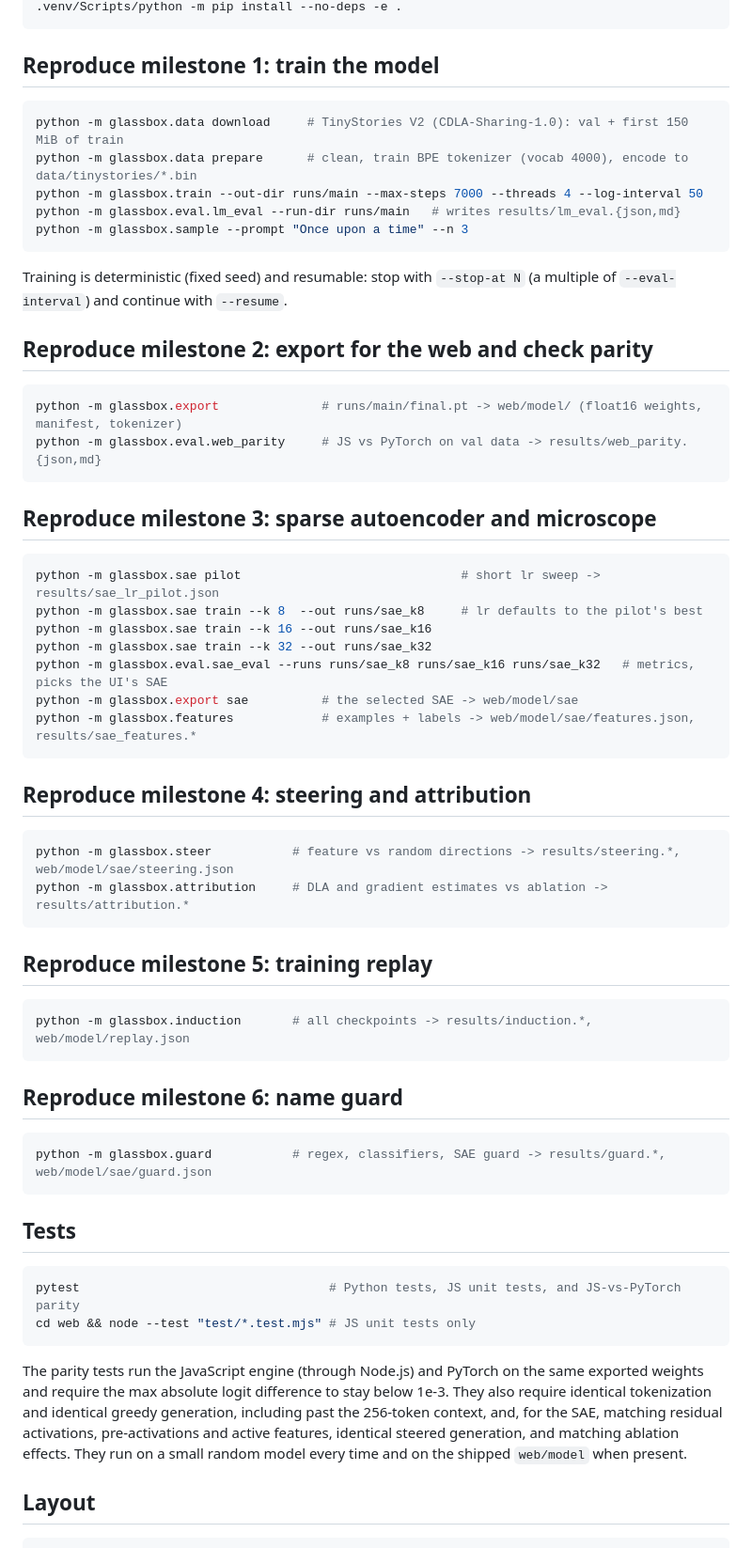
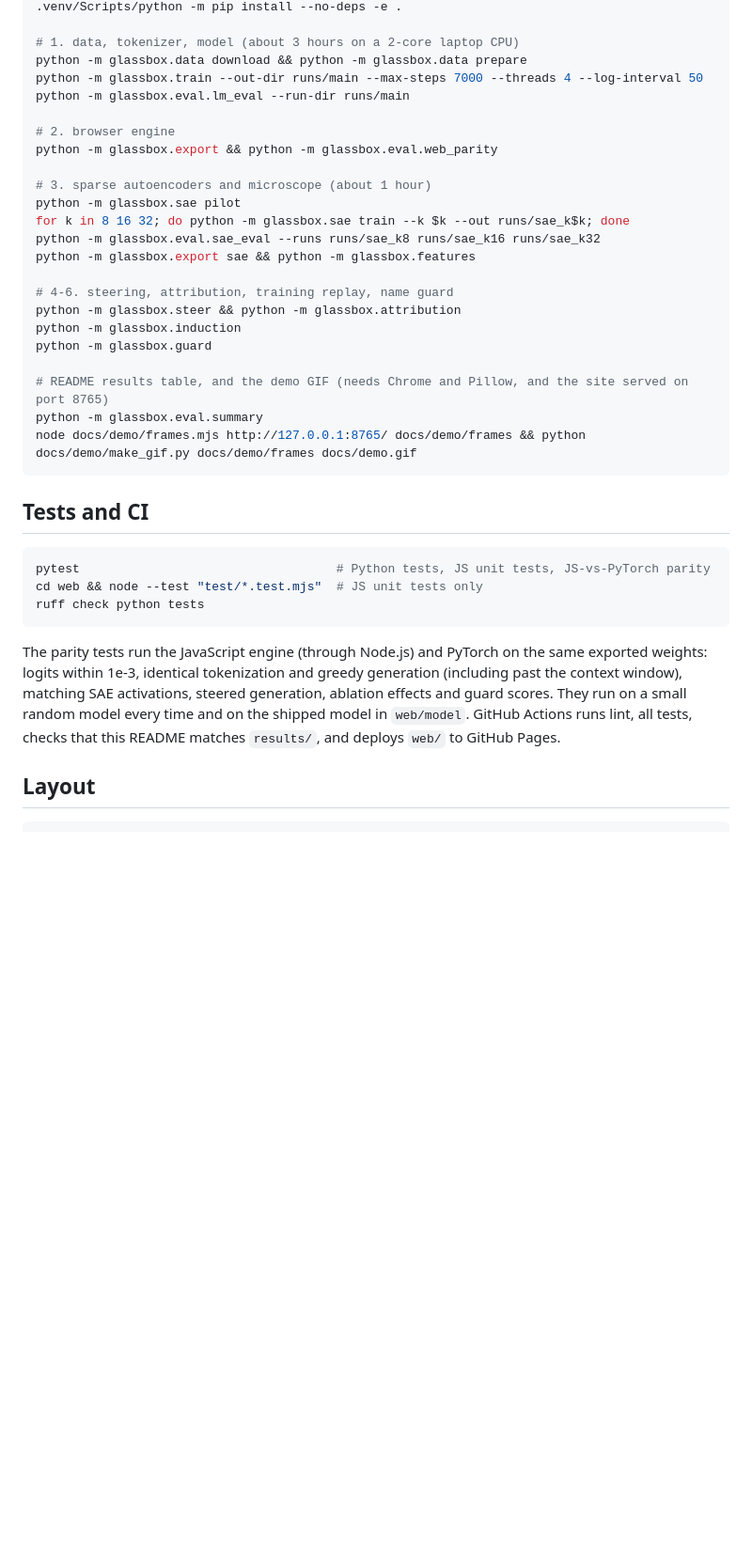
Before and after one commit to muhimranhidayathamzh/glassbox, a Markdown page: README.md, the part around one of its changes. Shown at 94% size. GitHub-like rendering; blank space fills up the shorter version.

````diff
--- a/README.md
+++ b/README.md
@@ -45,70 +77,42 @@ python -m venv .venv
 .venv/Scripts/python -m pip install --no-deps -e .
+
+# 1. data, tokenizer, model (about 3 hours on a 2-core laptop CPU)
+python -m glassbox.data download && python -m glassbox.data prepare
+python -m glassbox.train --out-dir runs/main --max-steps 7000 --threads 4 --log-interval 50
+python -m glassbox.eval.lm_eval --run-dir runs/main
+
+# 2. browser engine
+python -m glassbox.export && python -m glassbox.eval.web_parity
+
+# 3. sparse autoencoders and microscope (about 1 hour)
+python -m glassbox.sae pilot
+for k in 8 16 32; do python -m glassbox.sae train --k $k --out runs/sae_k$k; done
+python -m glassbox.eval.sae_eval --runs runs/sae_k8 runs/sae_k16 runs/sae_k32
+python -m glassbox.export sae && python -m glassbox.features
+
+# 4-6. steering, attribution, training replay, name guard
+python -m glassbox.steer && python -m glassbox.attribution
+python -m glassbox.induction
+python -m glassbox.guard
+
+# README results table, and the demo GIF (needs Chrome and Pillow, and the site served on port 8765)
+python -m glassbox.eval.summary
+node docs/demo/frames.mjs http://127.0.0.1:8765/ docs/demo/frames && python docs/demo/make_gif.py docs/demo/frames docs/demo.gif
 ```
 
-## Reproduce milestone 1: train the model
+## Tests and CI
 
 ```bash
-python -m glassbox.data download     # TinyStories V2 (CDLA-Sharing-1.0): val + first 150 MiB of train
-python -m glassbox.data prepare      # clean, train BPE tokenizer (vocab 4000), encode to data/tinystories/*.bin
-python -m glassbox.train --out-dir runs/main --max-steps 7000 --threads 4 --log-interval 50
-python -m glassbox.eval.lm_eval --run-dir runs/main   # writes results/lm_eval.{json,md}
-python -m glassbox.sample --prompt "Once upon a time" --n 3
+pytest                                   # Python tests, JS unit tests, JS-vs-PyTorch parity
+cd web && node --test "test/*.test.mjs"  # JS unit tests only
+ruff check python tests
 ```
 
-Training is deterministic (fixed seed) and resumable: stop with `--stop-at N` (a multiple of
-`--eval-interval`) and continue with `--resume`.
-
-## Reproduce milestone 2: export for the web and check parity
-
-```bash
-python -m glassbox.export              # runs/main/final.pt -> web/model/ (float16 weights, manifest, tokenizer)
-python -m glassbox.eval.web_parity     # JS vs PyTorch on val data -> results/web_parity.{json,md}
-```
-
-## Reproduce milestone 3: sparse autoencoder and microscope
-
-```bash
-python -m glassbox.sae pilot                              # short lr sweep -> results/sae_lr_pilot.json
-python -m glassbox.sae train --k 8  --out runs/sae_k8     # lr defaults to the pilot's best
-python -m glassbox.sae train --k 16 --out runs/sae_k16
-python -m glassbox.sae train --k 32 --out runs/sae_k32
-python -m glassbox.eval.sae_eval --runs runs/sae_k8 runs/sae_k16 runs/sae_k32   # metrics, picks the UI's SAE
-python -m glassbox.export sae          # the selected SAE -> web/model/sae
-python -m glassbox.features            # examples + labels -> web/model/sae/features.json, results/sae_features.*
-```
-
-## Reproduce milestone 4: steering and attribution
-
-```bash
-python -m glassbox.steer           # feature vs random directions -> results/steering.*, web/model/sae/steering.json
-python -m glassbox.attribution     # DLA and gradient estimates vs ablation -> results/attribution.*
-```
-
-## Reproduce milestone 5: training replay
-
-```bash
-python -m glassbox.induction       # all checkpoints -> results/induction.*, web/model/replay.json
-```
-
-## Reproduce milestone 6: name guard
-
-```bash
-python -m glassbox.guard           # regex, classifiers, SAE guard -> results/guard.*, web/model/sae/guard.json
-```
-
-## Tests
-
-```bash
-pytest                                  # Python tests, JS unit tests, and JS-vs-PyTorch parity
-cd web && node --test "test/*.test.mjs" # JS unit tests only
-```
-
-The parity tests run the JavaScript engine (through Node.js) and PyTorch on the same exported
-weights and require the max absolute logit difference to stay below 1e-3. They also require
-identical tokenization and identical greedy generation, including past the 256-token context,
-and, for the SAE, matching residual activations, pre-activations and active features, identical
-steered generation, and matching ablation effects.
-They run on a small random model every time and on the shipped `web/model` when present.
+The parity tests run the JavaScript engine (through Node.js) and PyTorch on the same exported weights:
+logits within 1e-3, identical tokenization and greedy generation (including past the context window),
+matching SAE activations, steered generation, ablation effects and guard scores. They run on a small
+random model every time and on the shipped model in `web/model`. GitHub Actions runs lint, all tests,
+checks that this README matches `results/`, and deploys `web/` to GitHub Pages.
 
 ## Layout
 
````
Also changed, not shown: other parts of README.md (+76 -57 lines), DATA_NOTICE.md (added, +19 -0 lines), docs/demo.gif (added), 17 other files.
